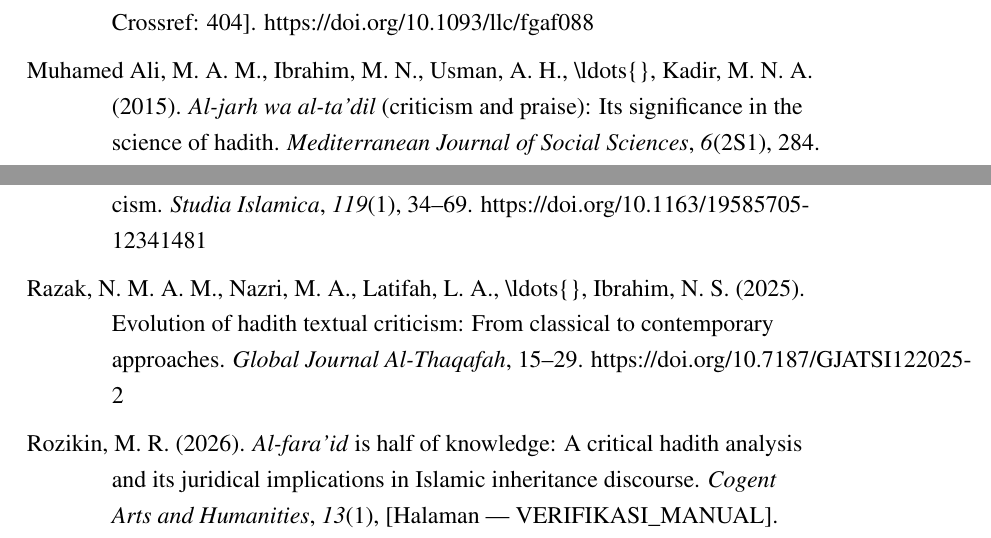
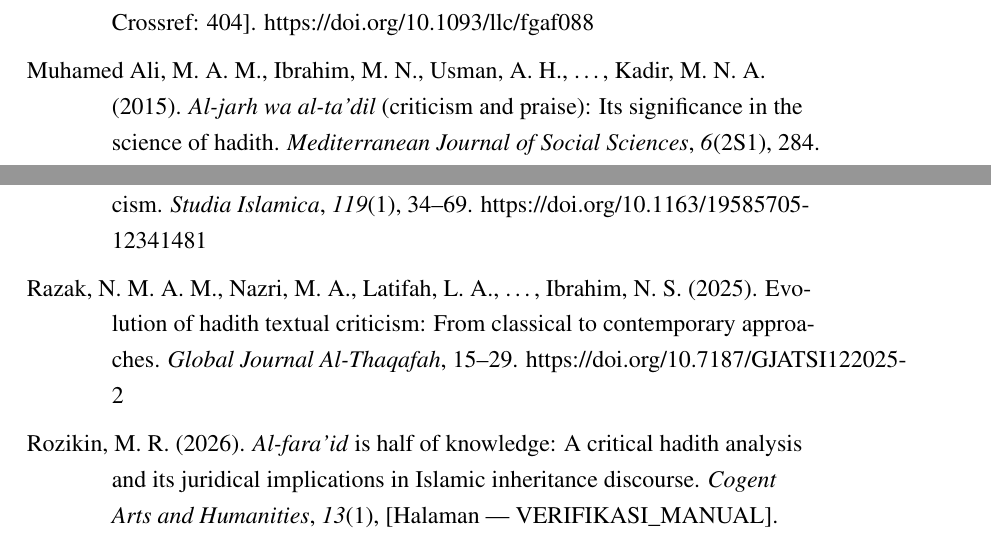
Before and after one commit to whoolm/Default-Project, a LaTeX document (template-makalah/template-makalah.tex, which reads template-makalah/pustaka.tex): two parts of page 39 of 40, joined at a grey line, cut so that both start at the same text. Compiled offline with pdfLaTeX.

Commit message:
template-makalah: fix ldots artifact di pustaka.tex (2 entri et al.) + rebuild PDF 40 hlm

```diff
--- a/template-makalah/pustaka.tex
+++ b/template-makalah/pustaka.tex
@@ -21,12 +21,12 @@
     \item Matin Bin Salman, A. M. B. (2025). Reconstructing hadith discourse in the digital age: From text to discourse. \textit{Journal of Ecohumanism}, \textit{4}(1), 1--11. https://doi.org/10.62754/joe.v4i1.4084
     \item Mohamed, E., \& Sarwar, R. (2022). Linguistic features evaluation for hadith authenticity through automatic machine learning. \textit{Digital Scholarship in the Humanities}, \textit{37}(3), 830--843. https://doi.org/10.1093/llc/fqab092
     \item Mosa, M. A. (2025). Synergizing structure and semantics: A knowledge graph-transformer framework for narrator disambiguation in hadith networks. \textit{Digital Scholarship in the Humanities}, [VERIFIKASI\_MANUAL --- Crossref: 404]. https://doi.org/10.1093/llc/fgaf088
-    \item Muhamed Ali, M. A. M., Ibrahim, M. N., Usman, A. H., \textbackslash{}ldots\{\}, Kadir, M. N. A. (2015). \textit{Al-jarh wa al-ta'dil} (criticism and praise): Its significance in the science of hadith. \textit{Mediterranean Journal of Social Sciences}, \textit{6}(2S1), 284. https://doi.org/10.5901/mjss.2015.v6n2s1p284
+    \item Muhamed Ali, M. A. M., Ibrahim, M. N., Usman, A. H., \ldots{}, Kadir, M. N. A. (2015). \textit{Al-jarh wa al-ta'dil} (criticism and praise): Its significance in the science of hadith. \textit{Mediterranean Journal of Social Sciences}, \textit{6}(2S1), 284. https://doi.org/10.5901/mjss.2015.v6n2s1p284
     \item Musadad, A. (2026). Articulating the prophetic authority: Some notes on the nature of hadith collection in \textit{al-Muwatta'} and \textit{musannaf} literature. \textit{Jurnal Studi Ilmu-Ilmu Al-Qur'an dan Hadis}, \textit{27}(1), 351--373. https://doi.org/10.14421/qh.v27i1.7472
     \item Noor, U. M. (2023). \textit{Muqaddimah} of Ibn al-Salah and the revival of hadith studies in the Mamluk era. \textit{Al-Bayan: Journal of Qur'an and Hadith Studies}, \textit{21}(2), 271--297. https://doi.org/10.1163/22321969-20230135
     \item Obeid, S. M. S., \& Hussein, F. S. (2023). Al-Bukhari's sources. \textit{Jordan Journal for History and Archaeology}, \textit{17}(3), 44--62. https://doi.org/10.35516/jjha.v17i3.434
     \item Rashwan, H. (2024). Hadith as oral literature through early Islamic literary criticism. \textit{Studia Islamica}, \textit{119}(1), 34--69. https://doi.org/10.1163/19585705-12341481
-    \item Razak, N. M. A. M., Nazri, M. A., Latifah, L. A., \textbackslash{}ldots\{\}, Ibrahim, N. S. (2025). Evolution of hadith textual criticism: From classical to contemporary approaches. \textit{Global Journal Al-Thaqafah}, 15--29. https://doi.org/10.7187/GJATSI122025-2
+    \item Razak, N. M. A. M., Nazri, M. A., Latifah, L. A., \ldots{}, Ibrahim, N. S. (2025). Evolution of hadith textual criticism: From classical to contemporary approaches. \textit{Global Journal Al-Thaqafah}, 15--29. https://doi.org/10.7187/GJATSI122025-2
     \item Rozikin, M. R. (2026). \textit{Al-fara'id} is half of knowledge: A critical hadith analysis and its juridical implications in Islamic inheritance discourse. \textit{Cogent Arts and Humanities}, \textit{13}(1), [Halaman --- VERIFIKASI\_MANUAL]. https://doi.org/10.1080/23311983.2025.2598289
     \item Shaaban, M., Elshenawy, A., \& El-Din, S. (2026). Prophetic authorial style modeling for detecting fabricated hadiths using AraBERT. \textit{Journal of Computing \& Biomedical Informatics}, \textit{10}(2), [Halaman --- VERIFIKASI\_MANUAL]. https://doi.org/10.56979/1002/2026/1315
     \item Su, I.-W. (2021). 'Ali b. al-Madini (161--234/778--849): A critical reconstruction of his biography and evaluation of his contribution to hadith criticism. \textit{Journal of Islamic Studies}, \textit{33}(1), 1--34. https://doi.org/10.1093/jis/etab049
```
Also changed, not shown: template-makalah/template-makalah.pdf.
